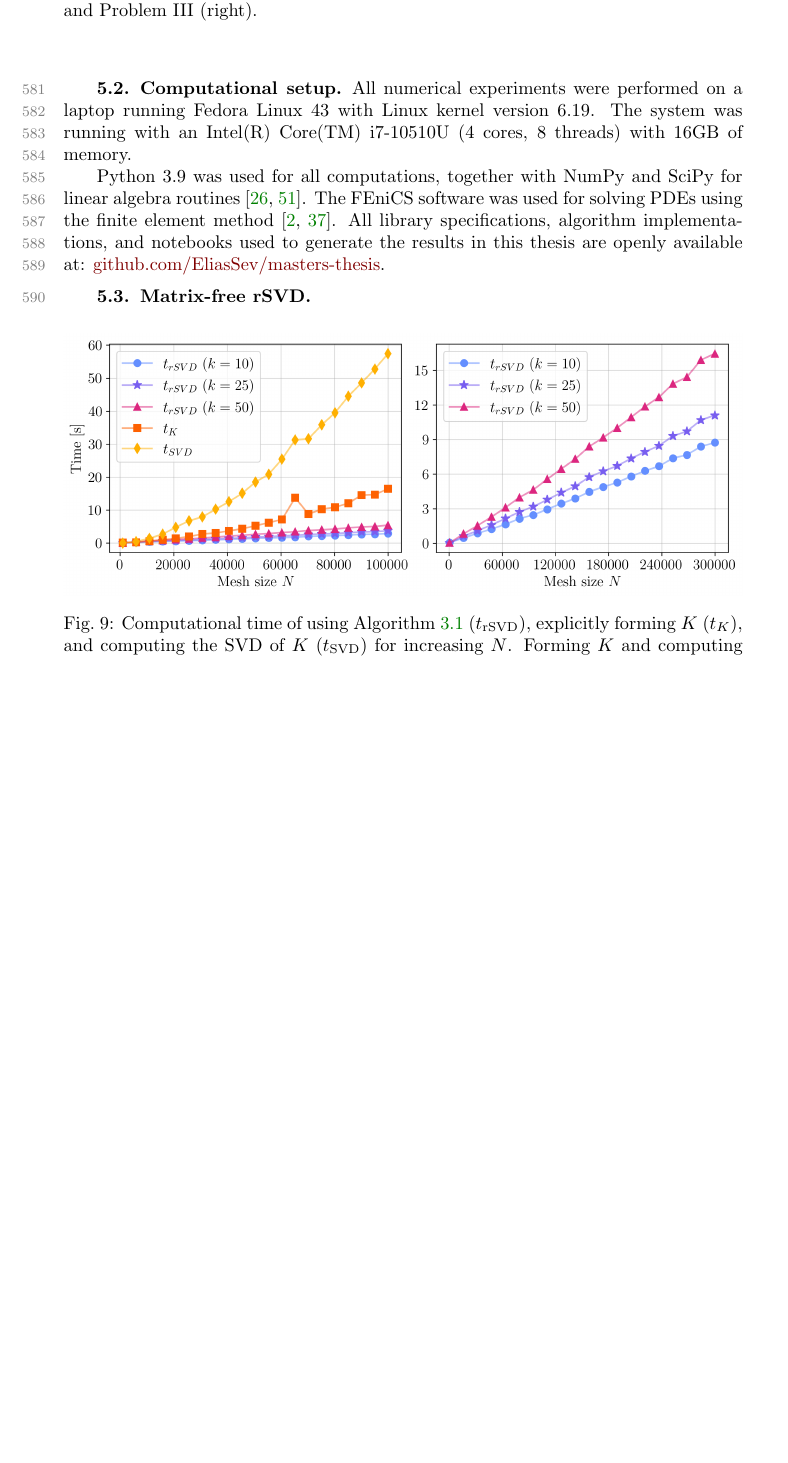
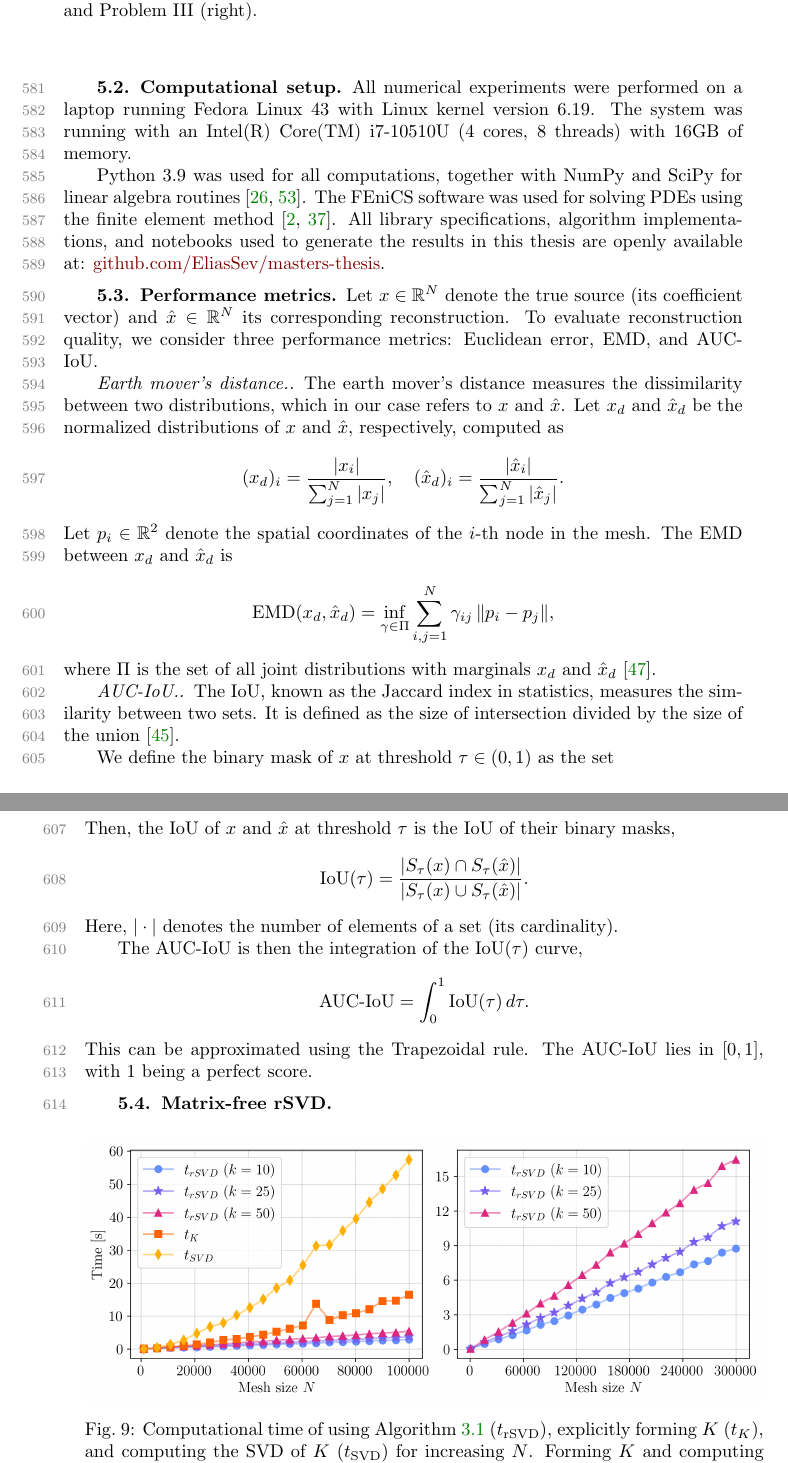
Before and after one commit to EliasSev/dlra-paper, a LaTeX paper (paper/main.tex, which reads paper/sections/5_experiments.tex): part of page 20 of 48 before the commit and two parts of pages 20 and 21 of 49 after it, the two joined at a grey line, cut so that both start at the same text, the shorter picture padded with empty space. Compiled offline with pdfLaTeX.

Commit message:
Move thesis performance metrics into experimental setup

```diff
--- a/paper/sections/5_experiments.tex
+++ b/paper/sections/5_experiments.tex
@@ -18,6 +18,44 @@ Unless stated otherwise, we use $N = 64^2 = 4096$ for Problems I and II and $N =
 All numerical experiments were performed on a laptop running Fedora Linux 43 with Linux kernel version 6.19. The system was running with an Intel(R) Core(TM) i7-10510U (4 cores, 8 threads) with 16GB of memory.
 
 Python 3.9 was used for all computations, together with NumPy and SciPy for linear algebra routines \cite{harrisArrayProgrammingNumPy2020,virtanenSciPy10Fundamental2020}. The FEniCS software was used for solving PDEs using the finite element method \cite{alnaesFEniCSProjectVersion2015,loggAutomatedSolutionDifferential2012}. All library specifications, algorithm implementations, and notebooks used to generate the results in this thesis are openly available at: \href{https://github.com/EliasSev/masters-thesis}{github.com/EliasSev/masters-thesis}.
+
+
+\subsection{Performance metrics}\label{sec:performance_metrics}
+Let $x \in \mathbb{R}^N$ denote the true source (its coefficient vector) and $\hat x \in \mathbb{R}^N$ its corresponding reconstruction. To evaluate reconstruction quality, we consider three performance metrics: Euclidean error, EMD, and AUC-IoU.
+
+
+\paragraph{Earth mover's distance.} The earth mover's distance measures the dissimilarity between two distributions, which in our case refers to $x$ and $\hat x$. Let $x_d$ and $\hat x_d$ be the normalized distributions of $x$ and $\hat x$, respectively, computed as
+\begin{equation*}
+    (x_d)_i = \frac{|x_i|}{\sum_{j=1}^N |x_j|}, \quad
+    (\hat x_d)_i = \frac{|\hat x_i|}{\sum_{j=1}^N |\hat x_j|}.
+\end{equation*}
+Let $p_i \in \mathbb{R}^2$ denote the spatial coordinates of the $i$-th node in the mesh. The EMD between $x_d$ and $\hat x_d$ is
+\begin{equation*}
+    \operatorname{EMD}(x_d, \hat x_d) =
+    \inf_{\gamma \in \Pi}
+    \sum_{i,j=1}^N \gamma_{ij}\, \| p_i - p_j \|,
+\end{equation*}
+where $\Pi$ is the set of all joint distributions with marginals $x_d$ and $\hat x_d$ \cite{rubnerMetricDistributionsApplications1998}.
+
+
+\paragraph{AUC-IoU.} The IoU, known as the Jaccard index in statistics, measures the similarity between two sets. It is defined as the size of intersection divided by the size of the union \cite{raschkaPythonMachineLearning}.
+
+We define the binary mask of $x$ at threshold $\tau \in (0, 1)$ as the set
+\begin{equation*}
+    S_{\tau}(x) = \{ i : x_i \ge \tau \operatorname{max}(x) \}.
+\end{equation*}
+Then, the IoU of $x$ and $\hat x$ at threshold $\tau$ is the IoU of their binary masks,
+\begin{equation*}
+    \operatorname{IoU}(\tau) =
+    \frac{|S_\tau(x) \cap S_\tau(\hat x)|}{|S_\tau(x) \cup S_\tau(\hat x)|}.
+\end{equation*}
+Here, $| \cdot |$ denotes the number of elements of a set (its cardinality).
+
+The AUC-IoU is then the integration of the $\operatorname{IoU}(\tau)$ curve,
+\begin{equation*}
+    \operatorname{AUC-IoU} = \int_{0}^{1} \operatorname{IoU}(\tau) \, d\tau.
+\end{equation*}
+This can be approximated using the Trapezoidal rule. The AUC-IoU lies in $[0, 1]$, with 1 being a perfect score.
 
 
 %%%%%%%%%%%%%%%%%%%%%%%%%%%%%%%%%%%%%%%%%%%%%%%%%%%%%%%%%%%%%
```
Also changed, not shown: paper/sections/5_experiments.tex (2 more changed lines).
